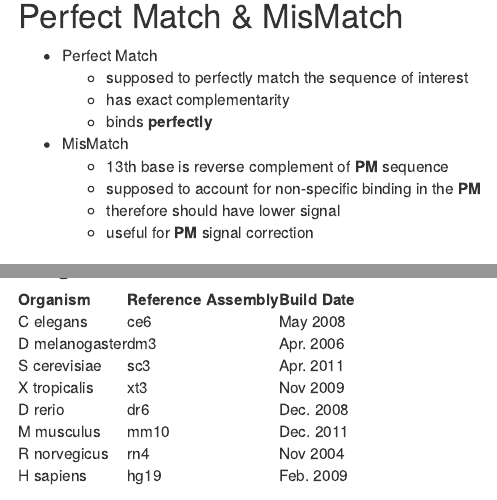
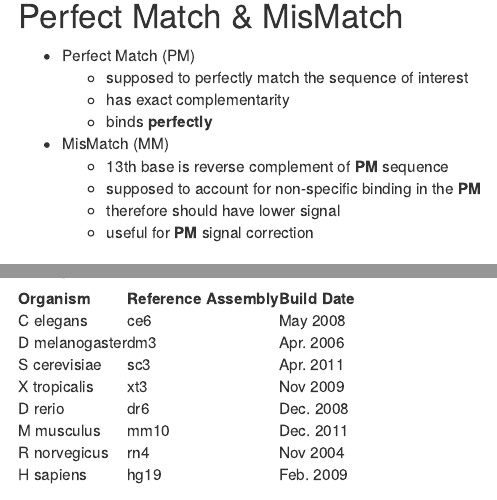
Before and after one commit to rmflight/affyMM, an R Markdown document (jc_presentation/affymm_jcPresentation_141012.Rmd): the page in a window 1100 px wide, from 860 px down, and a second part further down, joined at a grey line. Rendered offline with R 4.5, knitr and Pandoc, with nearby package versions; some code elsewhere in the file could not run offline.

```diff
--- a/jc_presentation/affymm_jcPresentation_141012.Rmd
+++ b/jc_presentation/affymm_jcPresentation_141012.Rmd
@@ -93,11 +93,11 @@
 
 ## Perfect Match & MisMatch
 
-- Perfect Match
+- Perfect Match (PM)
     - supposed to perfectly match the sequence of interest
     - has exact complementarity
     - binds **perfectly**
-- MisMatch
+- MisMatch (MM)
     - 13th base is reverse complement of **PM** sequence
     - supposed to account for non-specific binding in the **PM**
     - therefore should have lower signal
```
Also changed, not shown: jc_presentation/affymm_jcPresentation_141012.html (added), jc_presentation/affymm_slides.html (added), jc_presentation/affymm_jcPresentation_141012.Rmd (4 more changed lines).
